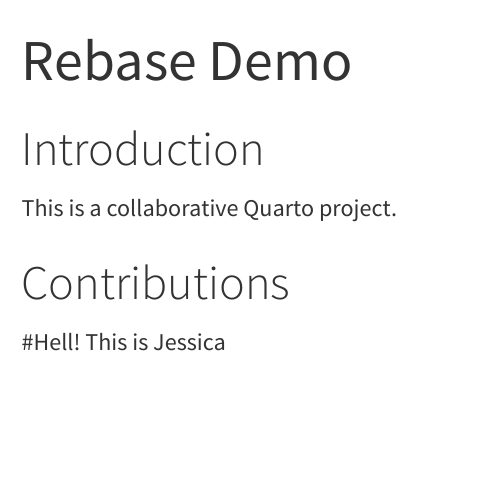
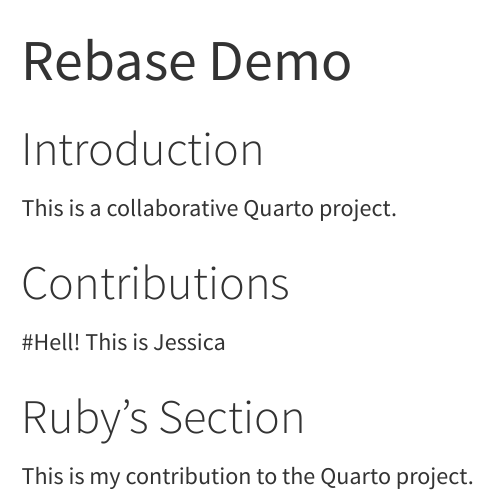
Before and after one commit to Jessica19940828/quarto-rebase-demo, a Quarto document (collab.qmd): the page in a window 1100 px wide, from its top. Rendered offline with R 4.5, knitr and Pandoc in place of Quarto, with nearby package versions.

Commit message:
Merge conflict in upstream

```diff
--- a/collab.qmd
+++ b/collab.qmd
@@ -12,3 +12,7 @@
 <!-- Student sections will go here -->
 
 #Hell! This is Jessica
+
+# Ruby’s Section
+
+This is my contribution to the Quarto project.
```
